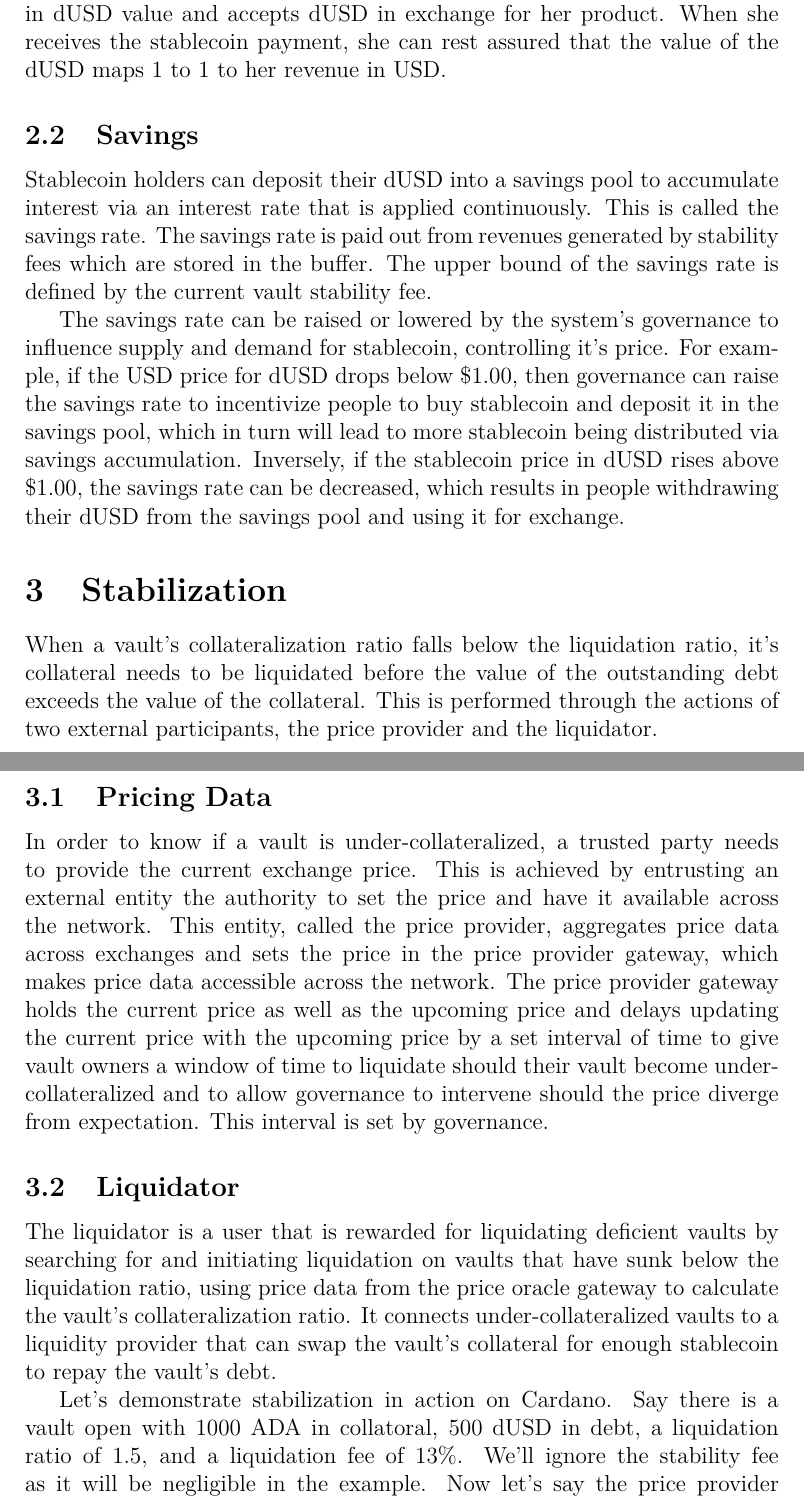
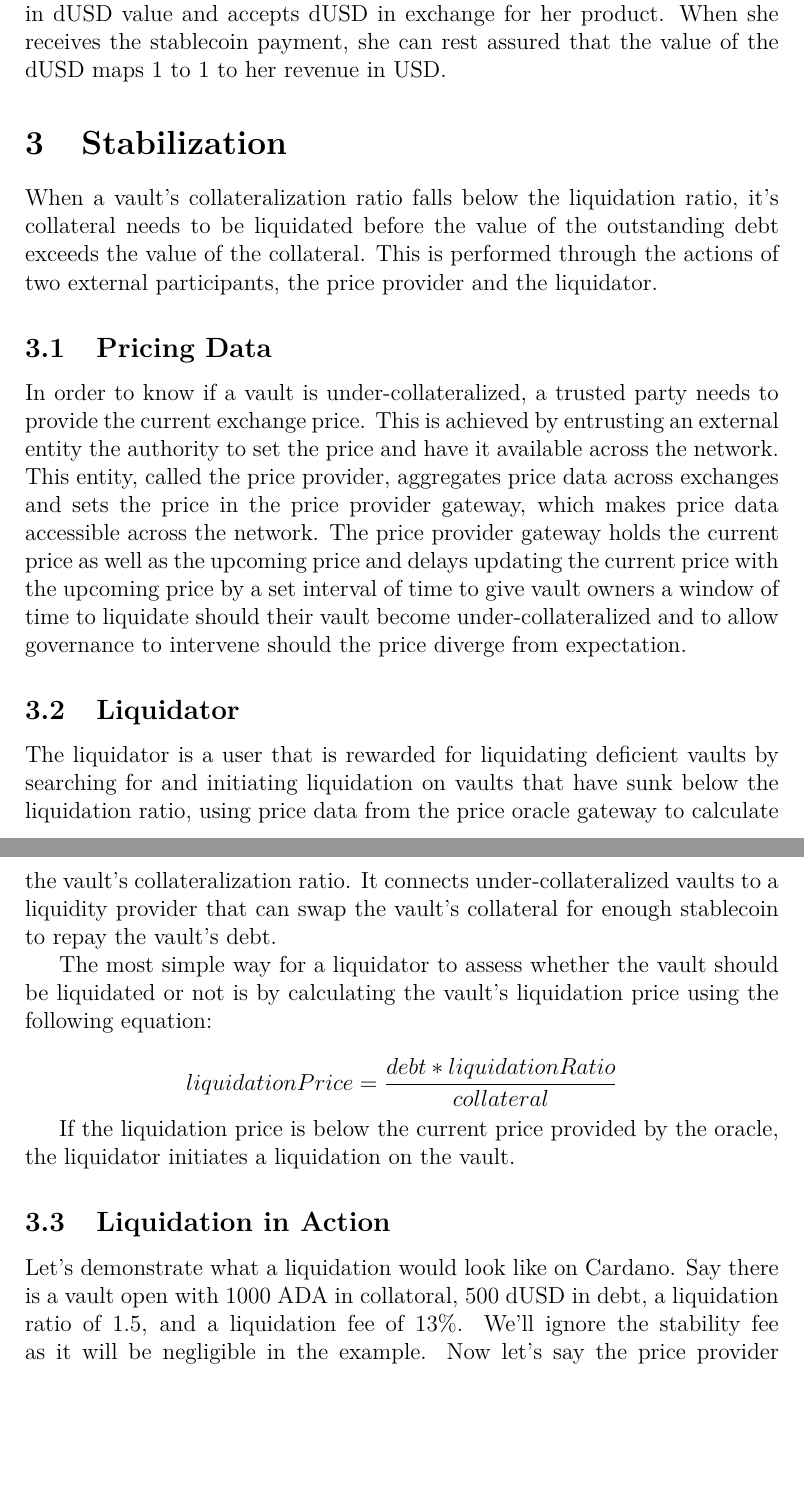
Before and after one commit to ArdanaLabs/apps-team, a LaTeX document (ardana-dollar/ardana-dollar.tex): two parts of pages 5 and 6 of 7, joined at a grey line, cut so that both start at the same text, the shorter picture padded with empty space. Compiled offline with pdfLaTeX.

Commit message:
removed savings rate, more math

```diff
--- a/ardana-dollar/ardana-dollar.tex
+++ b/ardana-dollar/ardana-dollar.tex
@@ -81,23 +81,27 @@ Now that we've defined how stablecoins are created and collateralized, let's now
 
 A key activity in a stablecoin ecosystem is the exchange of stablecoins for goods and services. For example, let's say Anna runs a vintage clothing store on Cardano. She purchases her supply in USD cash at various thrift stores. If she were to list the products online at their price in ADA, she would have to constantly update the price to reflect current USD value. She would also need to immediately exchange her ADA for USD to minimize the risk of losing revenue to ADA price fluctuations. Instead, she lists the products in dUSD value and accepts dUSD in exchange for her product. When she receives the stablecoin payment, she can rest assured that the value of the dUSD maps 1 to 1 to her revenue in USD.
 
-\subsection{Savings}
-Stablecoin holders can deposit their dUSD into a savings pool to accumulate interest via an interest rate that is applied continuously. This is called the savings rate. The savings rate is paid out from revenues generated by stability fees which are stored in the buffer. The upper bound of the savings rate is defined by the current vault stability fee.
-
-The savings rate can be raised or lowered by the system's governance to influence supply and demand for stablecoin, controlling it's price. For example, if the USD price for dUSD drops below \$1.00, then governance can raise the savings rate to incentivize people to buy stablecoin and deposit it in the savings pool, which in turn will lead to more stablecoin being distributed via savings accumulation. Inversely, if the stablecoin price in dUSD rises above \$1.00, the savings rate can be decreased, which results in people withdrawing their dUSD from the savings pool and using it for exchange.
-
-
 \section{Stabilization}
 When a vault's collateralization ratio falls below the liquidation ratio, it's collateral needs to be liquidated before the value of the outstanding debt exceeds the value of the collateral. This is performed through the actions of two external participants, the price provider and the liquidator.
 
 \subsection{Pricing Data}
-In order to know if a vault is under-collateralized, a trusted party needs to provide the current exchange price. This is achieved by entrusting an external entity the authority to set the price and have it available across the network. This entity, called the price provider, aggregates price data across exchanges and sets the price in the price provider gateway, which makes price data accessible across the network. The price provider gateway holds the current price as well as the upcoming price and delays updating the current price with the upcoming price by a set interval of time to give vault owners a window of time to liquidate should their vault become under-collateralized and to allow governance to intervene should the price diverge from expectation. This interval is set by governance.
+In order to know if a vault is under-collateralized, a trusted party needs to provide the current exchange price. This is achieved by entrusting an external entity the authority to set the price and have it available across the network. This entity, called the price provider, aggregates price data across exchanges and sets the price in the price provider gateway, which makes price data accessible across the network. The price provider gateway holds the current price as well as the upcoming price and delays updating the current price with the upcoming price by a set interval of time to give vault owners a window of time to liquidate should their vault become under-collateralized and to allow governance to intervene should the price diverge from expectation.
 
 \subsection{Liquidator}
 
 The liquidator is a user that is rewarded for liquidating deficient vaults by searching for and initiating liquidation on vaults that have sunk below the liquidation ratio, using price data from the price oracle gateway to calculate the vault's collateralization ratio. It connects under-collateralized vaults to a liquidity provider that can swap the vault's collateral for enough stablecoin to repay the vault's debt.
 
-Let's demonstrate stabilization in action on Cardano. Say there is a vault open with 1000 ADA in collatoral, 500 dUSD in debt, a liquidation ratio of 1.5, and a liquidation fee of 13\%. We'll ignore the stability fee as it will be negligible in the example. Now let's say the price provider gateway is showing a current price of \$1.00 per ADA and an upcoming price of \$0.74 per ADA. The liquidator calculates the liquidation price using the price provider gateway's current price and the vault's collateral and debt, getting \$0.75. Because the current price of ADA is less than the liquidation price, the vault is considered sufficiently collatoralized so the liquidator takes no further action. An hour later, the liquidator checks again and gets the same liquidaton price on the vault, at \$0.75, but now gets a current price of \$0.74 per ADA from the price provider gateway. Because the liquidation price is less than the current price on the vault, the liquidator now initiates a liquidation. The liquidation fee of 13\% is added on top of the debt making the current vault debt 565 dUSD. The liquidator connects the vault to an exchange to execute a swap at the exchange's current ADA to dUSD price, which we'll say is 0.76 dUSD per ADA. With the price applied, a swap of 429.4 ADA is made for the vault debt amount of 565 dUSD. The vault debt is now cleared and the remaining collateral of 570.6 is available for the vault owner to withdraw.
+The most simple way for a liquidator to assess whether the vault should be liquidated or not is by calculating the vault's liquidation price using the following equation:
+
+\begin{equation*}
+	liquidationPrice = \frac{debt * liquidationRatio}{collateral}
+\end{equation*}
+
+If the liquidation price is below the current price provided by the oracle, the liquidator initiates a liquidation on the vault.
+
+\subsection{Liquidation in Action}
+
+Let's demonstrate what a liquidation would look like on Cardano. Say there is a vault open with 1000 ADA in collatoral, 500 dUSD in debt, a liquidation ratio of 1.5, and a liquidation fee of 13\%. We'll ignore the stability fee as it will be negligible in the example. Now let's say the price provider gateway is showing a current price of \$1.00 per ADA and an upcoming price of \$0.74 per ADA. The liquidator calculates the liquidation price using the price provider gateway's current price and the vault's collateral and debt, getting \$0.75. Because the current price of ADA is less than the liquidation price, the vault is considered sufficiently collatoralized so the liquidator takes no further action. An hour later, the liquidator checks again and gets the same liquidaton price on the vault, at \$0.75, but now gets a current price of \$0.74 per ADA from the price provider gateway. Because the liquidation price is less than the current price on the vault, the liquidator now initiates a liquidation. The liquidation fee of 13\% is added on top of the debt making the current vault debt 565 dUSD. The liquidator connects the vault to an exchange to execute a swap at the exchange's current ADA to dUSD price, which we'll say is 0.76 dUSD per ADA. With the price applied, a swap of 429.4 ADA is made for the vault debt amount of 565 dUSD. The vault debt is now cleared and the remaining collateral of 570.6 is available for the vault owner to withdraw.
 
 \section{Governance}
 
```
Also changed, not shown: ardana-dollar/ardana-dollar.tex (2 more changed lines).
